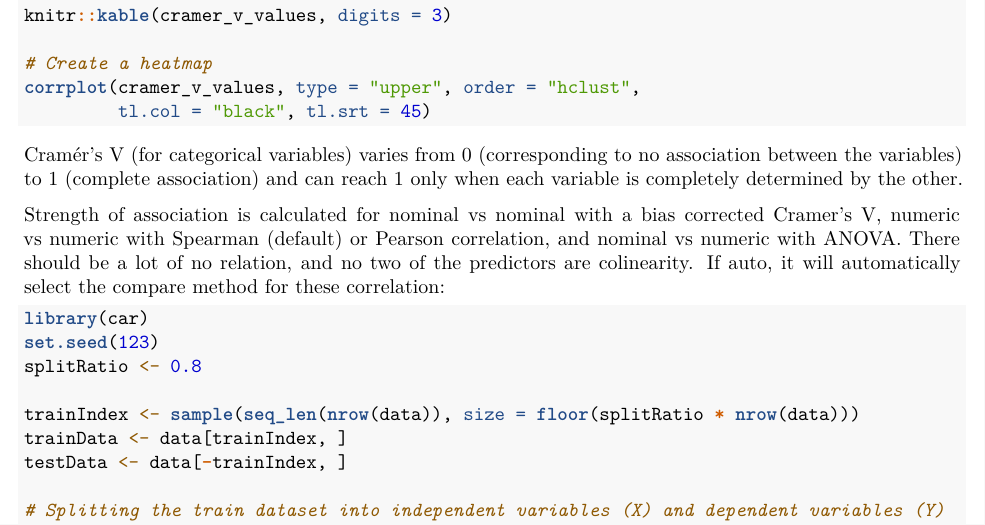
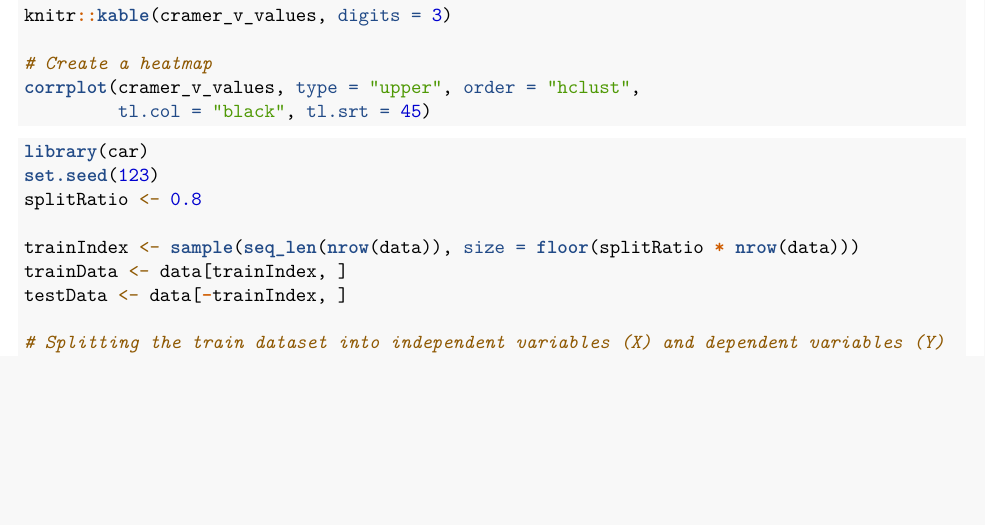
Before and after one commit to MiaYum/bm_final, an R Markdown document (final.Rmd): part of page 3 of 10, cut so that both start at the same text, the shorter picture padded with empty space. Rendered offline with R 4.5, knitr and Pandoc, then LaTeX, with nearby package versions; the code chunks are not run, so their results and figures are left out.

Commit message:
Update final.Rmd

````diff
--- a/final.Rmd
+++ b/final.Rmd
@@ -151,9 +151,7 @@ knitr::kable(cramer_v_values, digits = 3)
 corrplot(cramer_v_values, type = "upper", order = "hclust",
          tl.col = "black", tl.srt = 45)
 ```
-Cramér's V (for categorical variables) varies from 0 (corresponding to no association between the variables) to 1 (complete association) and can reach 1 only when each variable is completely determined by the other.
 
-Strength of association is calculated for nominal vs nominal with a bias corrected Cramer's V, numeric vs numeric with Spearman (default) or Pearson correlation, and nominal vs numeric with ANOVA. There should be a lot of no relation, and no two of the predictors are colinearity. If auto, it will automatically select the compare method for these correlation:
 
 
 ```{r}
````
